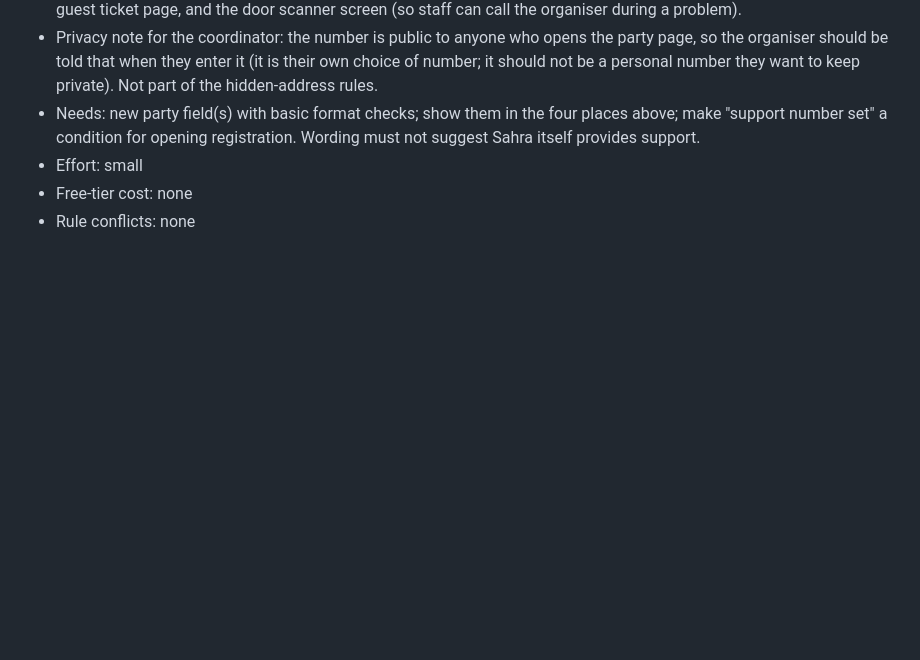
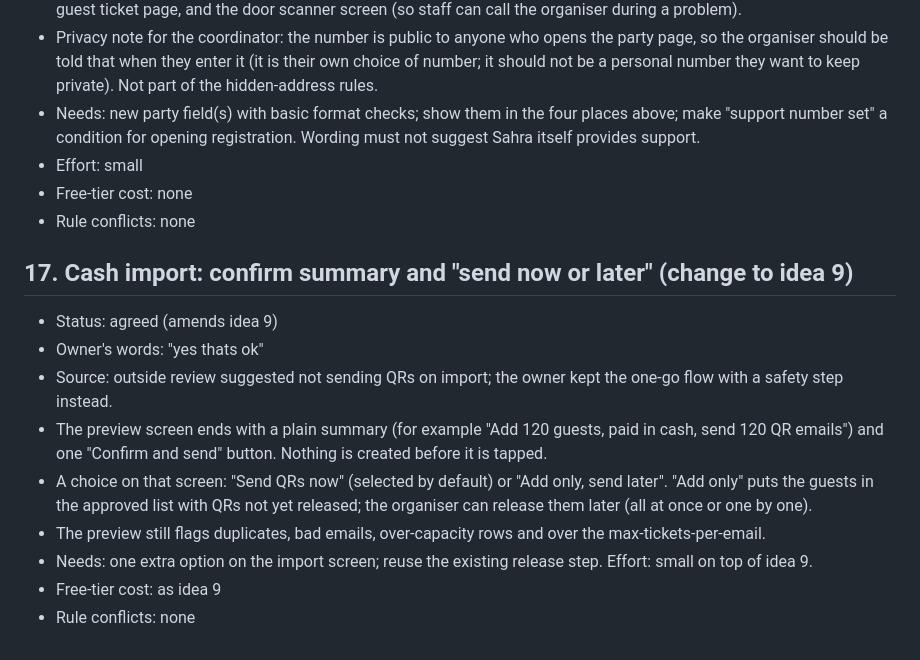
Before and after one commit to Youssef-2312/sahra, a Markdown page: docs/IDEAS.md, the part around the change. Drawn GitHub-style; blank space fills up the shorter version.

Commit message:
Ideas: cash import confirm step and send later option
Co-Authored-By: Claude Sonnet 5.5 <noreply@anthropic.com>
Claude-Session: https://claude.ai/code/session_01L136W38TRmPbNKKuCcq1dx

```diff
--- a/docs/IDEAS.md
+++ b/docs/IDEAS.md
@@ -241,3 +241,15 @@ coordinator's session. Status: agreed, rejected or open.
 - Effort: small
 - Free-tier cost: none
 - Rule conflicts: none
+
+## 17. Cash import: confirm summary and "send now or later" (change to idea 9)
+
+- Status: agreed (amends idea 9)
+- Owner's words: "yes thats ok"
+- Source: outside review suggested not sending QRs on import; the owner kept the one-go flow with a safety step instead.
+- The preview screen ends with a plain summary (for example "Add 120 guests, paid in cash, send 120 QR emails") and one "Confirm and send" button. Nothing is created before it is tapped.
+- A choice on that screen: "Send QRs now" (selected by default) or "Add only, send later". "Add only" puts the guests in the approved list with QRs not yet released; the organiser can release them later (all at once or one by one).
+- The preview still flags duplicates, bad emails, over-capacity rows and over the max-tickets-per-email.
+- Needs: one extra option on the import screen; reuse the existing release step. Effort: small on top of idea 9.
+- Free-tier cost: as idea 9
+- Rule conflicts: none
```
